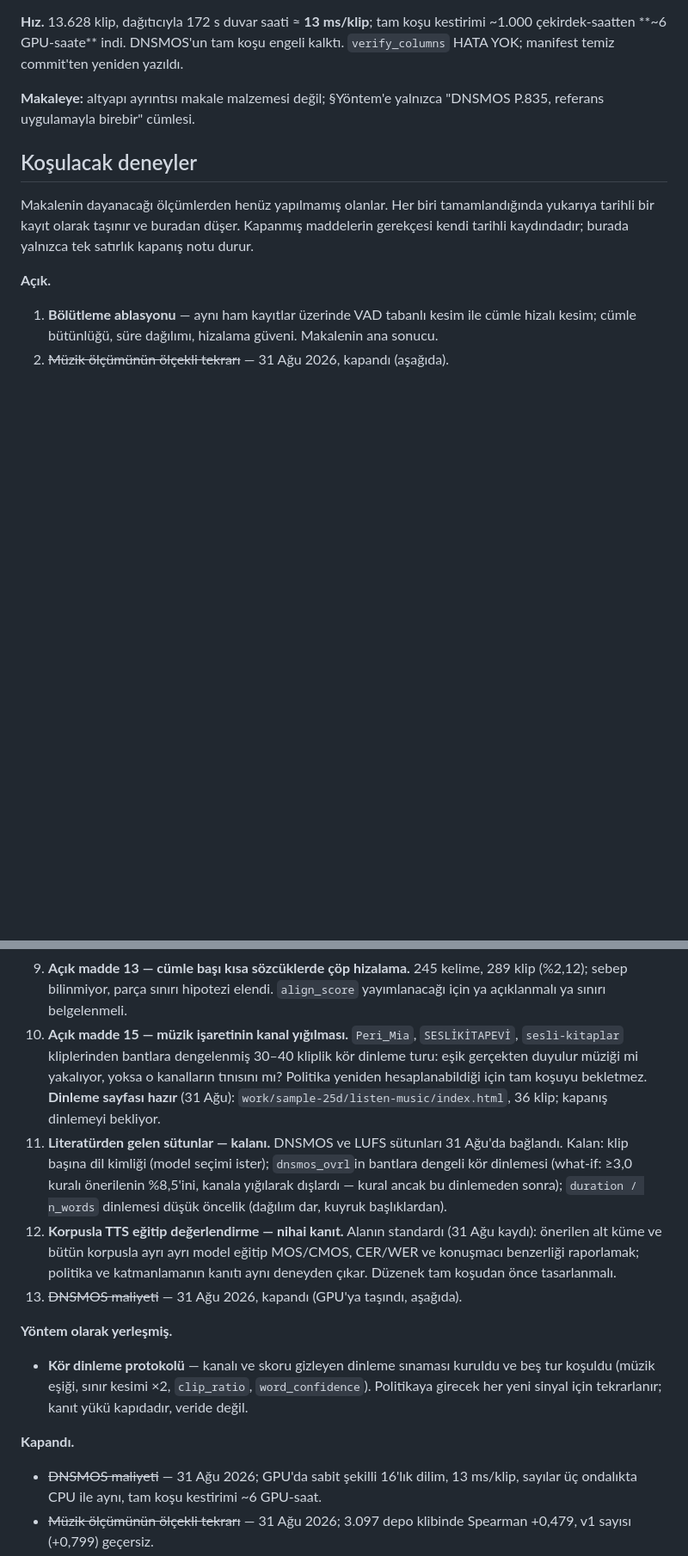
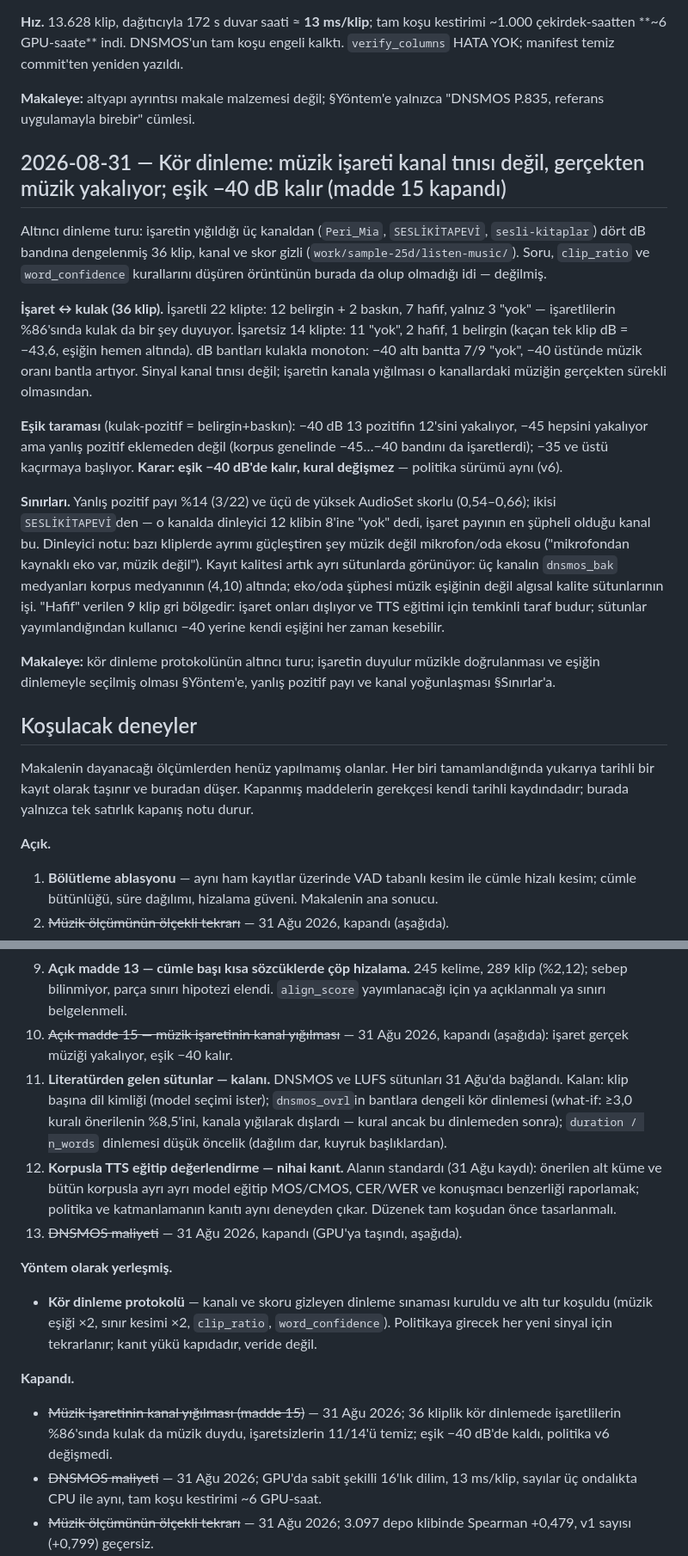
Before and after one commit to serdarildercaglar/kiraat, a Markdown page: docs/NOTEBOOK.md, 2 parts joined by grey strips. Shown at 86% size. GitHub-like rendering; blank space fills up the shorter version.

Commit message:
kör dinleme (6. tur): müzik işareti doğrulandı, eşik −40 kalır; madde 15 kapandı
36 klip, üç kanal × dört dB bandı, kanal/skor gizli: işaretli 22 klibin
19'unda kulak da müzik duydu (12 belirgin + 2 baskın + 7 hafif), işaretsiz
14'ün 11'i temiz, tek kaçan −43,6 dB'de. dB bantları kulakla monoton →
sinyal kanal tınısı değil. Yanlış pozitif %14, ikisi SESLİKİTAPEVİ'den;
eko/oda şüphesi müzik eşiğinin değil dnsmos_bak sütununun işi. Politika v6
değişmedi.

Co-Authored-By: Claude Fable 5 <noreply@anthropic.com>

```diff
--- a/docs/NOTEBOOK.md
+++ b/docs/NOTEBOOK.md
@@ -2578,6 +2578,44 @@ commit'ten yeniden yazıldı.
 **Makaleye:** altyapı ayrıntısı makale malzemesi değil; §Yöntem'e yalnızca
 "DNSMOS P.835, referans uygulamayla birebir" cümlesi.
 
+## 2026-08-31 — Kör dinleme: müzik işareti kanal tınısı değil, gerçekten müzik yakalıyor; eşik −40 dB kalır (madde 15 kapandı)
+
+Altıncı dinleme turu: işaretin yığıldığı üç kanaldan (`Peri_Mia`,
+`SESLİKİTAPEVİ`, `sesli-kitaplar`) dört dB bandına dengelenmiş 36 klip,
+kanal ve skor gizli (`work/sample-25d/listen-music/`). Soru, `clip_ratio`
+ve `word_confidence` kurallarını düşüren örüntünün burada da olup olmadığı
+idi — değilmiş.
+
+**İşaret ↔ kulak (36 klip).** İşaretli 22 klipte: 12 belirgin + 2 baskın,
+7 hafif, yalnız 3 "yok" — işaretlilerin %86'sında kulak da bir şey
+duyuyor. İşaretsiz 14 klipte: 11 "yok", 2 hafif, 1 belirgin (kaçan tek
+klip dB = −43,6, eşiğin hemen altında). dB bantları kulakla monoton:
+−40 altı bantta 7/9 "yok", −40 üstünde müzik oranı bantla artıyor. Sinyal
+kanal tınısı değil; işaretin kanala yığılması o kanallardaki müziğin
+gerçekten sürekli olmasından.
+
+**Eşik taraması** (kulak-pozitif = belirgin+baskın): −40 dB 13 pozitifin
+12'sini yakalıyor, −45 hepsini yakalıyor ama yanlış pozitif eklemeden
+değil (korpus genelinde −45…−40 bandını da işaretlerdi); −35 ve üstü
+kaçırmaya başlıyor. **Karar: eşik −40 dB'de kalır, kural değişmez** —
+politika sürümü aynı (v6).
+
+**Sınırları.** Yanlış pozitif payı %14 (3/22) ve üçü de yüksek AudioSet
+skorlu (0,54–0,66); ikisi `SESLİKİTAPEVİ`den — o kanalda dinleyici 12
+klibin 8'ine "yok" dedi, işaret payının en şüpheli olduğu kanal bu.
+Dinleyici notu: bazı kliplerde ayrımı güçleştiren şey müzik değil
+mikrofon/oda ekosu ("mikrofondan kaynaklı eko var, müzik değil").
+Kayıt kalitesi artık ayrı sütunlarda görünüyor: üç kanalın `dnsmos_bak`
+medyanları korpus medyanının (4,10) altında; eko/oda şüphesi müzik
+eşiğinin değil algısal kalite sütunlarının işi. "Hafif" verilen 9 klip
+gri bölgedir: işaret onları dışlıyor ve TTS eğitimi için temkinli taraf
+budur; sütunlar yayımlandığından kullanıcı −40 yerine kendi eşiğini her
+zaman kesebilir.
+
+**Makaleye:** kör dinleme protokolünün altıncı turu; işaretin duyulur
+müzikle doğrulanması ve eşiğin dinlemeyle seçilmiş olması §Yöntem'e,
+yanlış pozitif payı ve kanal yoğunlaşması §Sınırlar'a.
+
 ## Koşulacak deneyler
 
 Makalenin dayanacağı ölçümlerden henüz yapılmamış olanlar. Her biri
@@ -2612,13 +2650,8 @@ tek satırlık kapanış notu durur.
 9. **Açık madde 13 — cümle başı kısa sözcüklerde çöp hizalama.** 245 kelime,
    289 klip (%2,12); sebep bilinmiyor, parça sınırı hipotezi elendi.
    `align_score` yayımlanacağı için ya açıklanmalı ya sınırı belgelenmeli.
-10. **Açık madde 15 — müzik işaretinin kanal yığılması.** `Peri_Mia`,
-    `SESLİKİTAPEVİ`, `sesli-kitaplar` kliplerinden bantlara dengelenmiş
-    30–40 kliplik kör dinleme turu: eşik gerçekten duyulur müziği mi
-    yakalıyor, yoksa o kanalların tınısını mı? Politika yeniden
-    hesaplanabildiği için tam koşuyu bekletmez. **Dinleme sayfası hazır**
-    (31 Ağu): `work/sample-25d/listen-music/index.html`, 36 klip; kapanış
-    dinlemeyi bekliyor.
+10. ~~Açık madde 15 — müzik işaretinin kanal yığılması~~ — 31 Ağu 2026,
+    kapandı (aşağıda): işaret gerçek müziği yakalıyor, eşik −40 kalır.
 11. **Literatürden gelen sütunlar — kalanı.** DNSMOS ve LUFS sütunları
     31 Ağu'da bağlandı. Kalan: klip başına dil kimliği (model seçimi
     ister); `dnsmos_ovrl`in bantlara dengeli kör dinlemesi (what-if: ≥3,0
@@ -2635,12 +2668,15 @@ tek satırlık kapanış notu durur.
 **Yöntem olarak yerleşmiş.**
 
 - **Kör dinleme protokolü** — kanalı ve skoru gizleyen dinleme sınaması
-  kuruldu ve beş tur koşuldu (müzik eşiği, sınır kesimi ×2, `clip_ratio`,
-  `word_confidence`). Politikaya girecek her yeni sinyal için tekrarlanır;
-  kanıt yükü kapıdadır, veride değil.
+  kuruldu ve altı tur koşuldu (müzik eşiği ×2, sınır kesimi ×2,
+  `clip_ratio`, `word_confidence`). Politikaya girecek her yeni sinyal
+  için tekrarlanır; kanıt yükü kapıdadır, veride değil.
 
 **Kapandı.**
 
+- ~~Müzik işaretinin kanal yığılması (madde 15)~~ — 31 Ağu 2026; 36 kliplik
+  kör dinlemede işaretlilerin %86'sında kulak da müzik duydu, işaretsizlerin
+  11/14'ü temiz; eşik −40 dB'de kaldı, politika v6 değişmedi.
 - ~~DNSMOS maliyeti~~ — 31 Ağu 2026; GPU'da sabit şekilli 16'lık dilim,
   13 ms/klip, sayılar üç ondalıkta CPU ile aynı, tam koşu kestirimi
   ~6 GPU-saat.
```
